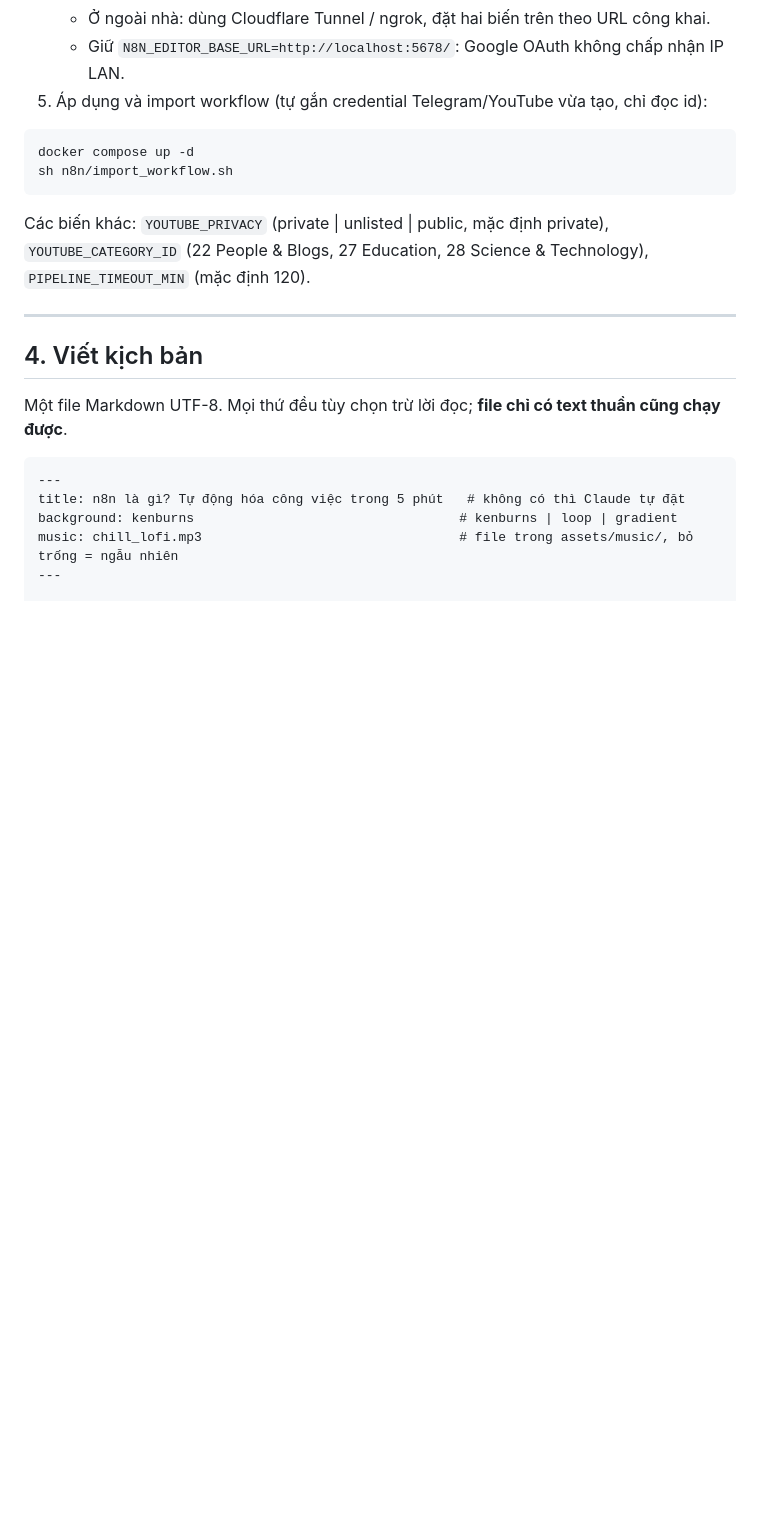
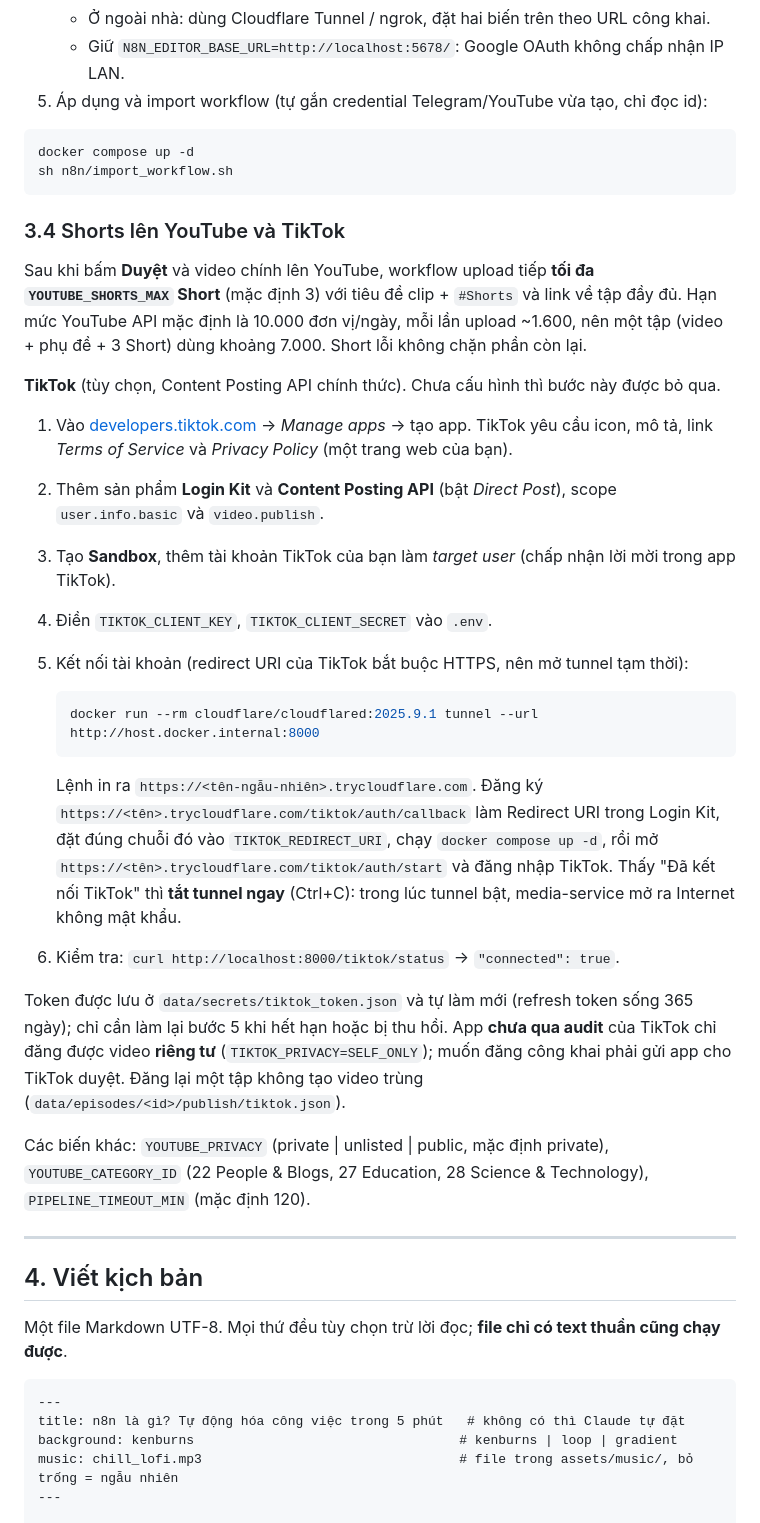
Before and after one commit to hanhle97/podcaststudio, a Markdown page: README.md, the part around the change. Drawn GitHub-style; blank space fills up the shorter version.

Commit message:
README: Shorts upload and TikTok setup
Co-Authored-By: Claude Opus 5.5 <noreply@anthropic.com>

````diff
--- a/README.md
+++ b/README.md
@@ -159,6 +159,39 @@ Credentials **không nằm trong repo**; bạn tạo trong giao diện n8n.
 docker compose up -d
 sh n8n/import_workflow.sh
 ```
+
+### 3.4 Shorts lên YouTube và TikTok
+
+Sau khi bấm **Duyệt** và video chính lên YouTube, workflow upload tiếp **tối đa
+`YOUTUBE_SHORTS_MAX` Short** (mặc định 3) với tiêu đề clip + `#Shorts` và link về tập đầy đủ.
+Hạn mức YouTube API mặc định là 10.000 đơn vị/ngày, mỗi lần upload ~1.600, nên một tập
+(video + phụ đề + 3 Short) dùng khoảng 7.000. Short lỗi không chặn phần còn lại.
+
+**TikTok** (tùy chọn, Content Posting API chính thức). Chưa cấu hình thì bước này được bỏ qua.
+
+1. Vào [developers.tiktok.com](https://developers.tiktok.com) → *Manage apps* → tạo app. TikTok
+   yêu cầu icon, mô tả, link *Terms of Service* và *Privacy Policy* (một trang web của bạn).
+2. Thêm sản phẩm **Login Kit** và **Content Posting API** (bật *Direct Post*), scope
+   `user.info.basic` và `video.publish`.
+3. Tạo **Sandbox**, thêm tài khoản TikTok của bạn làm *target user* (chấp nhận lời mời trong app TikTok).
+4. Điền `TIKTOK_CLIENT_KEY`, `TIKTOK_CLIENT_SECRET` vào `.env`.
+5. Kết nối tài khoản (redirect URI của TikTok bắt buộc HTTPS, nên mở tunnel tạm thời):
+
+   ```bash
+   docker run --rm cloudflare/cloudflared:2025.9.1 tunnel --url http://host.docker.internal:8000
+   ```
+
+   Lệnh in ra `https://<tên-ngẫu-nhiên>.trycloudflare.com`. Đăng ký
+   `https://<tên>.trycloudflare.com/tiktok/auth/callback` làm Redirect URI trong Login Kit, đặt đúng
+   chuỗi đó vào `TIKTOK_REDIRECT_URI`, chạy `docker compose up -d`, rồi mở
+   `https://<tên>.trycloudflare.com/tiktok/auth/start` và đăng nhập TikTok. Thấy "Đã kết nối TikTok"
+   thì **tắt tunnel ngay** (Ctrl+C): trong lúc tunnel bật, media-service mở ra Internet không mật khẩu.
+6. Kiểm tra: `curl http://localhost:8000/tiktok/status` → `"connected": true`.
+
+Token được lưu ở `data/secrets/tiktok_token.json` và tự làm mới (refresh token sống 365 ngày); chỉ
+cần làm lại bước 5 khi hết hạn hoặc bị thu hồi. App **chưa qua audit** của TikTok chỉ đăng được video
+**riêng tư** (`TIKTOK_PRIVACY=SELF_ONLY`); muốn đăng công khai phải gửi app cho TikTok duyệt.
+Đăng lại một tập không tạo video trùng (`data/episodes/<id>/publish/tiktok.json`).
 
 Các biến khác: `YOUTUBE_PRIVACY` (private | unlisted | public, mặc định private),
 `YOUTUBE_CATEGORY_ID` (22 People & Blogs, 27 Education, 28 Science & Technology),
````
